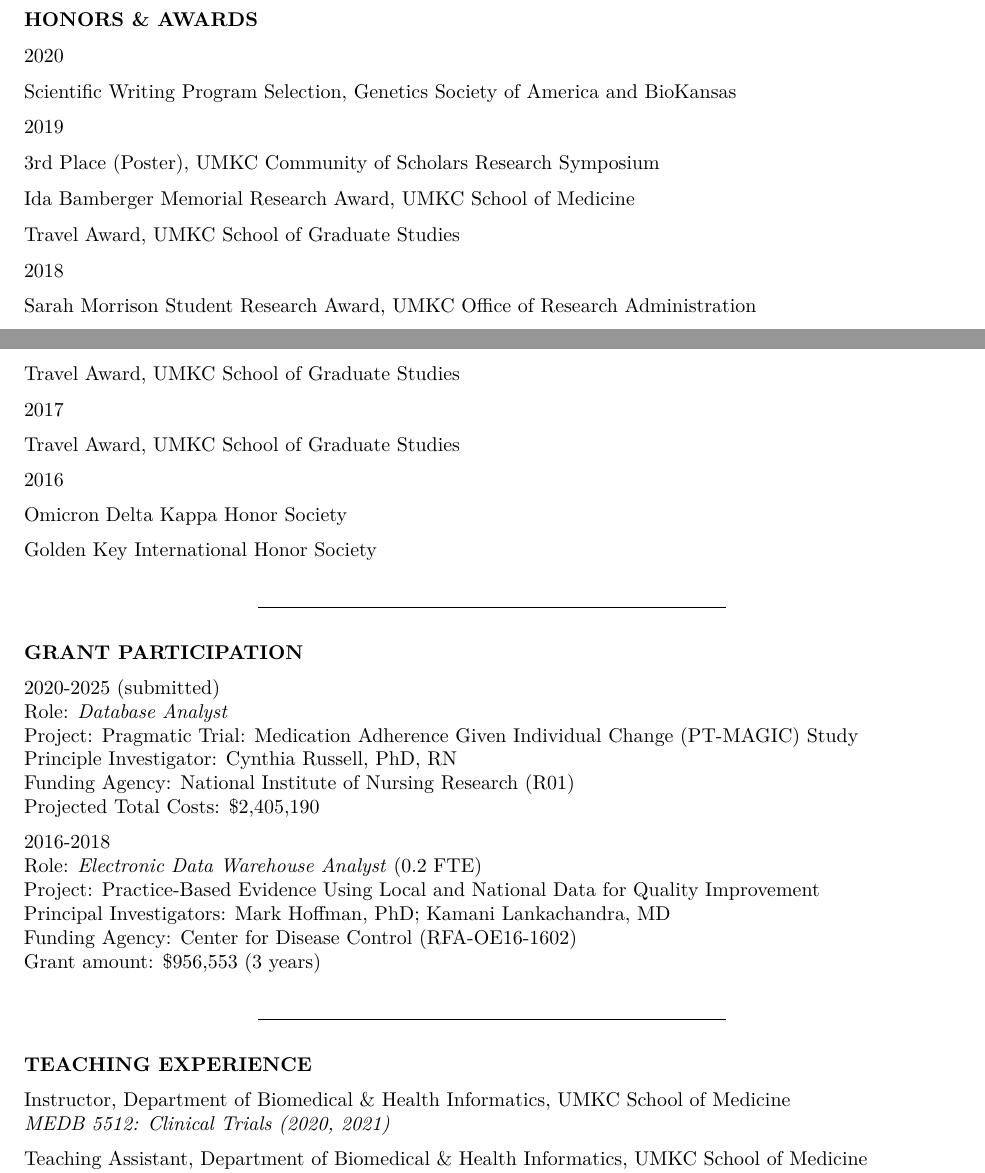
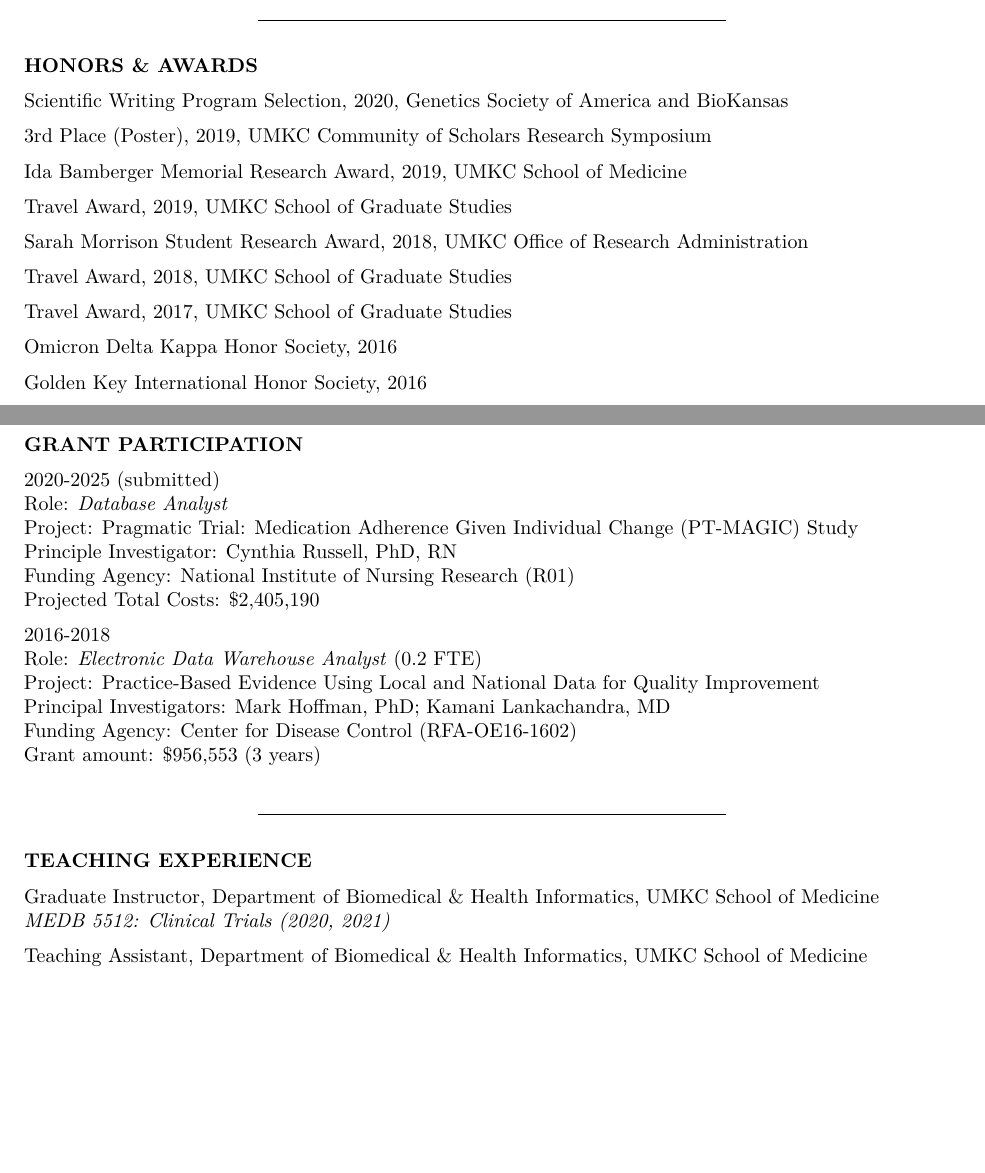
Before and after one commit to jeremyprovance/jeremyprovance.github.io, an R Markdown document (cv/index.Rmd): two parts of pages 4 and 5 of 7, joined at a grey line, cut so that both start at the same text, the shorter picture padded with empty space. The pictures show the output file cv/index.pdf that the author committed with the source.

Commit message:
cv updates

```diff
--- a/cv/index.Rmd
+++ b/cv/index.Rmd
@@ -152,33 +152,23 @@ Working Knowledge: PHP, HTML5, CSS, Oracle, Command Line
 
 **HONORS & AWARDS**
 
-2020
+Scientific Writing Program Selection, 2020, Genetics Society of America and BioKansas
 
-Scientific Writing Program Selection, Genetics Society of America and BioKansas
+3rd Place (Poster), 2019, UMKC Community of Scholars Research Symposium
 
-2019
+Ida Bamberger Memorial Research Award, 2019, UMKC School of Medicine
 
-3rd Place (Poster), UMKC Community of Scholars Research Symposium
+Travel Award, 2019, UMKC School of Graduate Studies
 
-Ida Bamberger Memorial Research Award, UMKC School of Medicine
+[Sarah Morrison Student Research Award](https://med.umkc.edu/tag/sarah-morrison-student-research-award/), 2018, UMKC Office of Research Administration
 
-Travel Award, UMKC School of Graduate Studies
+Travel Award, 2018, UMKC School of Graduate Studies
 
-2018
+Travel Award, 2017, UMKC School of Graduate Studies
 
-[Sarah Morrison Student Research Award](https://med.umkc.edu/tag/sarah-morrison-student-research-award/), UMKC Office of Research Administration
+Omicron Delta Kappa Honor Society, 2016
 
-Travel Award, UMKC School of Graduate Studies
-
-2017
-
-Travel Award, UMKC School of Graduate Studies
-
-2016
-
-Omicron Delta Kappa Honor Society
-
-Golden Key International Honor Society
+Golden Key International Honor Society, 2016
 
 ***
 
@@ -202,7 +192,7 @@ Grant amount: $956,553 (3 years)
 
 **TEACHING EXPERIENCE**
 
-Instructor, Department of Biomedical & Health Informatics, UMKC School of Medicine
+Graduate Instructor, Department of Biomedical & Health Informatics, UMKC School of Medicine
 *MEDB 5512: Clinical Trials (2020, 2021)*
 
 Teaching Assistant, Department of Biomedical & Health Informatics, UMKC School of Medicine
```
Also changed, not shown: cv/index.html, cv/index.pdf.
